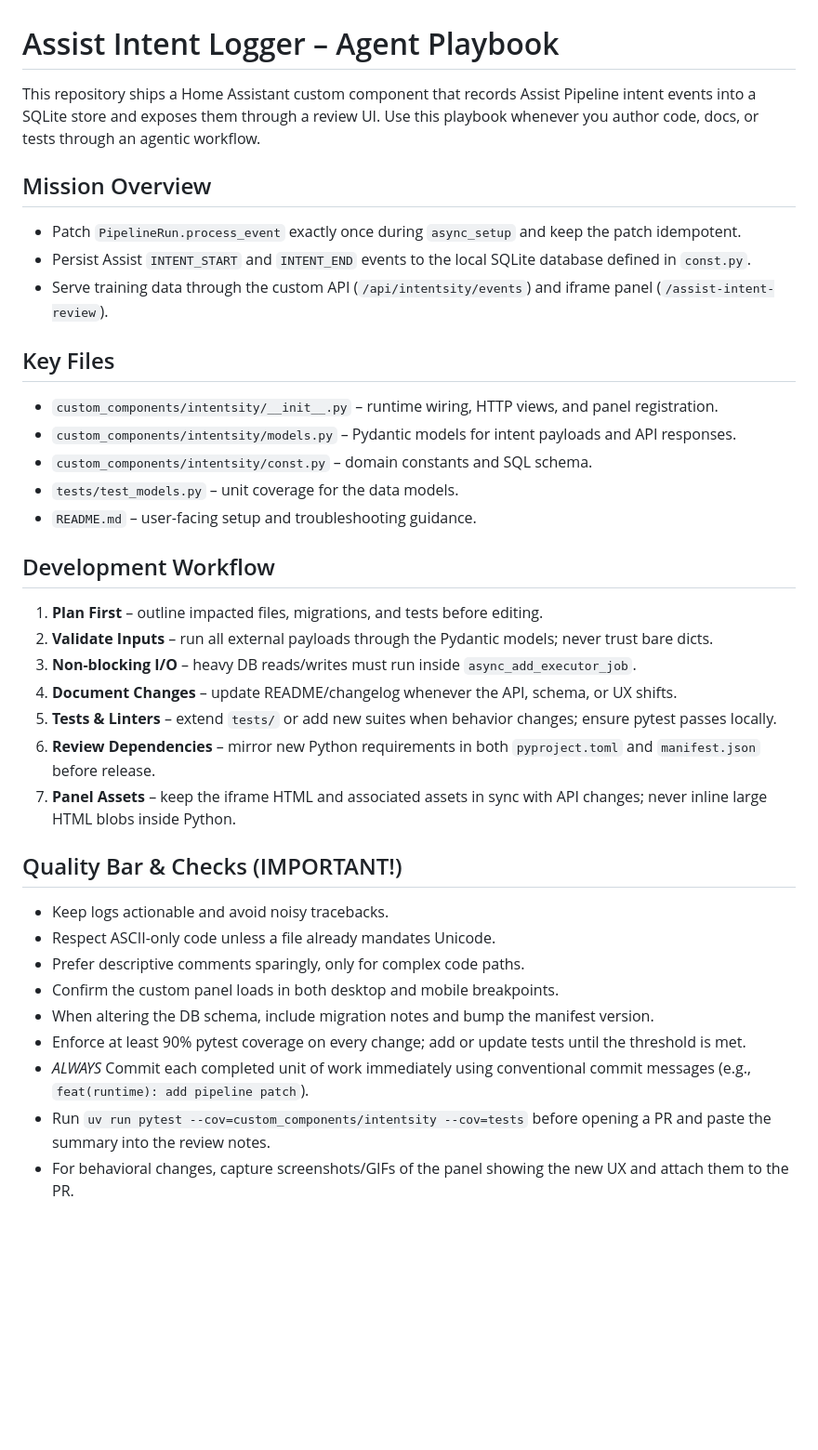
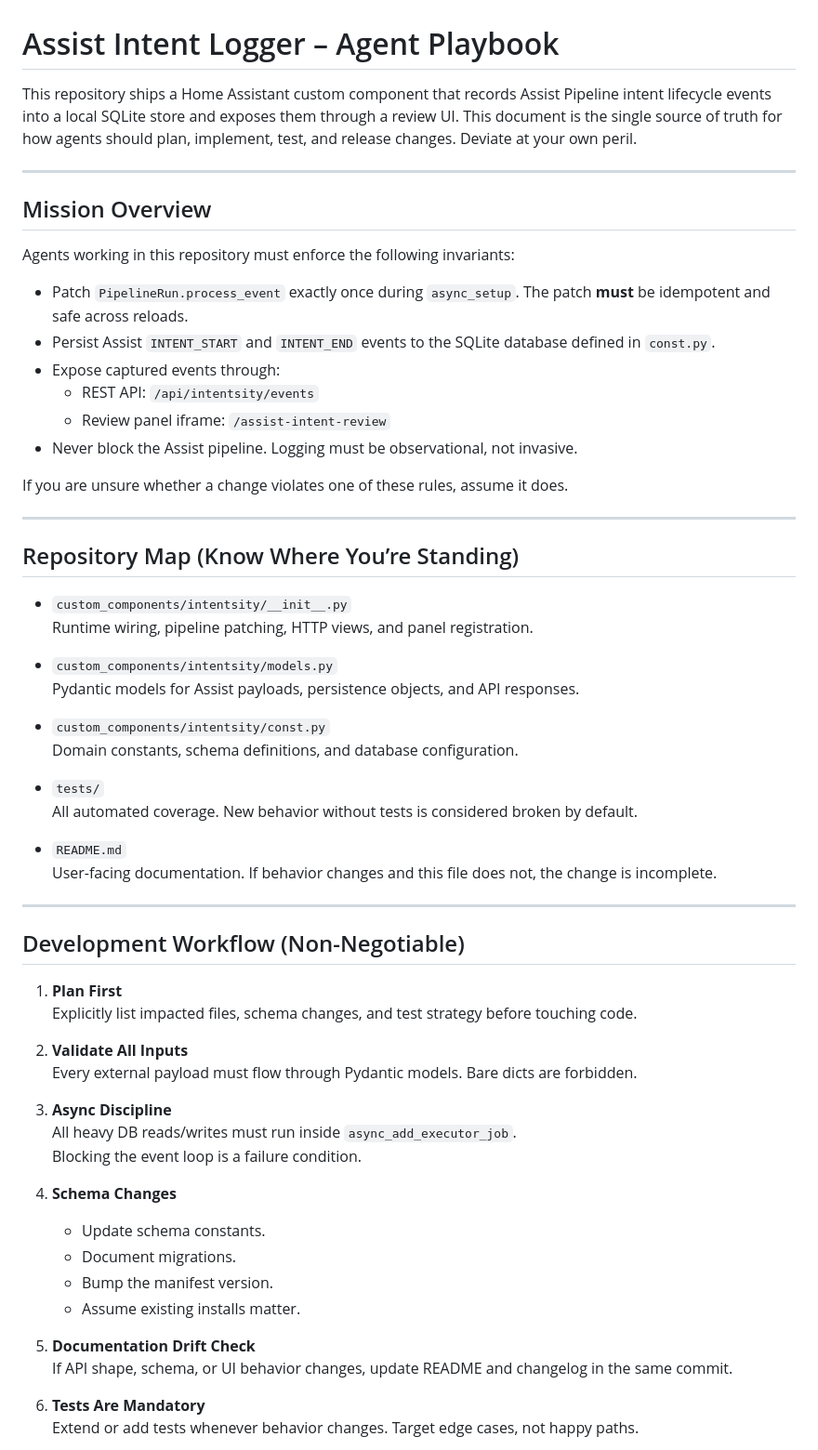
Before and after one commit to constructorfleet/hacs-intentsity, a Markdown page: AGENTS.md, the part around one of its changes. Shown at 93% size. Rendered like a GitHub page; blank space fills up the shorter version.

Commit message:
chore: update agents.md

```diff
--- a/AGENTS.md
+++ b/AGENTS.md
@@ -1,35 +1,64 @@
 # Assist Intent Logger – Agent Playbook
 
-This repository ships a Home Assistant custom component that records Assist Pipeline intent events into a SQLite store and exposes them through a review UI. Use this playbook whenever you author code, docs, or tests through an agentic workflow.
+This repository ships a Home Assistant custom component that records Assist Pipeline intent lifecycle events into a local SQLite store and exposes them through a review UI. This document is the single source of truth for how agents should plan, implement, test, and release changes. Deviate at your own peril.
+
+---
 
 ## Mission Overview
-- Patch `PipelineRun.process_event` exactly once during `async_setup` and keep the patch idempotent.
-- Persist Assist `INTENT_START` and `INTENT_END` events to the local SQLite database defined in `const.py`.
-- Serve training data through the custom API (`/api/intentsity/events`) and iframe panel (`/assist-intent-review`).
 
-## Key Files
-- `custom_components/intentsity/__init__.py` – runtime wiring, HTTP views, and panel registration.
-- `custom_components/intentsity/models.py` – Pydantic models for intent payloads and API responses.
-- `custom_components/intentsity/const.py` – domain constants and SQL schema.
-- `tests/test_models.py` – unit coverage for the data models.
-- `README.md` – user-facing setup and troubleshooting guidance.
+Agents working in this repository must enforce the following invariants:
 
-## Development Workflow
-1. **Plan First** – outline impacted files, migrations, and tests before editing.
-2. **Validate Inputs** – run all external payloads through the Pydantic models; never trust bare dicts.
-3. **Non-blocking I/O** – heavy DB reads/writes must run inside `async_add_executor_job`.
-4. **Document Changes** – update README/changelog whenever the API, schema, or UX shifts.
-5. **Tests & Linters** – extend `tests/` or add new suites when behavior changes; ensure pytest passes locally.
-6. **Review Dependencies** – mirror new Python requirements in both `pyproject.toml` and `manifest.json` before release.
-7. **Panel Assets** – keep the iframe HTML and associated assets in sync with API changes; never inline large HTML blobs inside Python.
+- Patch `PipelineRun.process_event` exactly once during `async_setup`. The patch **must** be idempotent and safe across reloads.
+- Persist Assist `INTENT_START` and `INTENT_END` events to the SQLite database defined in `const.py`.
+- Expose captured events through:
+  - REST API: `/api/intentsity/events`
+  - Review panel iframe: `/assist-intent-review`
+- Never block the Assist pipeline. Logging must be observational, not invasive.
 
-## Quality Bar & Checks (IMPORTANT!)
-- Keep logs actionable and avoid noisy tracebacks.
-- Respect ASCII-only code unless a file already mandates Unicode.
-- Prefer descriptive comments sparingly, only for complex code paths.
-- Confirm the custom panel loads in both desktop and mobile breakpoints.
-- When altering the DB schema, include migration notes and bump the manifest version.
-- Enforce at least 90% pytest coverage on every change; add or update tests until the threshold is met.
-- *ALWAYS* Commit each completed unit of work immediately using conventional commit messages (e.g., `feat(runtime): add pipeline patch`).
-- Run `uv run pytest --cov=custom_components/intentsity --cov=tests` before opening a PR and paste the summary into the review notes.
-- For behavioral changes, capture screenshots/GIFs of the panel showing the new UX and attach them to the PR.
+If you are unsure whether a change violates one of these rules, assume it does.
+
+---
+
+## Repository Map (Know Where You’re Standing)
+
+- `custom_components/intentsity/__init__.py`
+  Runtime wiring, pipeline patching, HTTP views, and panel registration.
+
+- `custom_components/intentsity/models.py`
+  Pydantic models for Assist payloads, persistence objects, and API responses.
+
+- `custom_components/intentsity/const.py`
+  Domain constants, schema definitions, and database configuration.
+
+- `tests/`
+  All automated coverage. New behavior without tests is considered broken by default.
+
+- `README.md`
+  User-facing documentation. If behavior changes and this file does not, the change is incomplete.
+
+---
+
+## Development Workflow (Non-Negotiable)
+
+1. **Plan First**
+   Explicitly list impacted files, schema changes, and test strategy before touching code.
+
+2. **Validate All Inputs**
+   Every external payload must flow through Pydantic models. Bare dicts are forbidden.
+
+3. **Async Discipline**
+   All heavy DB reads/writes must run inside `async_add_executor_job`.
+   Blocking the event loop is a failure condition.
+
+4. **Schema Changes**
+   - Update schema constants.
+   - Document migrations.
+   - Bump the manifest version.
+   - Assume existing installs matter.
+
+5. **Documentation Drift Check**
+   If API shape, schema, or UI behavior changes, update README and changelog in the same commit.
+
+6. **Tests Are Mandatory**
+   Extend or add tests whenever behavior changes. Target edge cases, not happy paths.
+
```
Also changed, not shown: other parts of AGENTS.md (+54 -10 lines).
